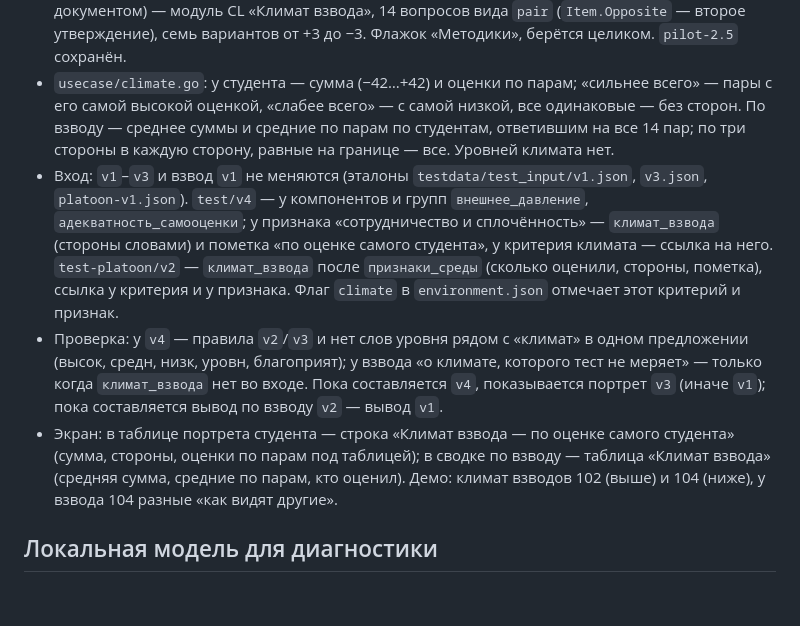
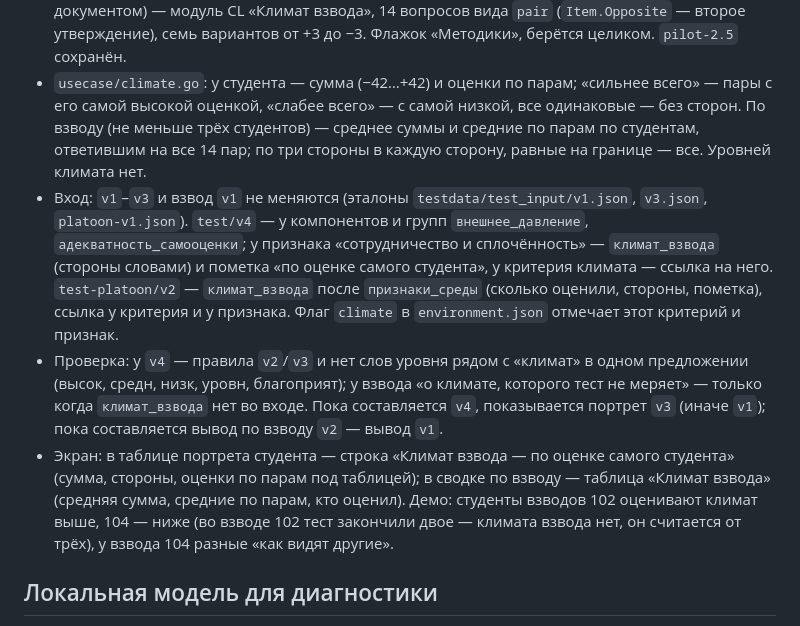
Before and after one commit to msrychagov/I-Concept, a Markdown page: README.md, the part around the change. Rendered like a GitHub page; blank space fills up the shorter version.

Commit message:
[docs]: climate of a platoon of three students at least

```diff
--- a/README.md
+++ b/README.md
@@ -660,7 +660,7 @@ JSON-запросы требуют `Content-Type: application/json`. Неизв
   (`Item.Opposite` — второе утверждение), семь вариантов от +3 до −3. Флажок «Методики», берётся целиком. `pilot-2.5`
   сохранён.
 - `usecase/climate.go`: у студента — сумма (−42…+42) и оценки по парам; «сильнее всего» — пары с его самой высокой
-  оценкой, «слабее всего» — с самой низкой, все одинаковые — без сторон. По взводу — среднее суммы и средние по парам по
+  оценкой, «слабее всего» — с самой низкой, все одинаковые — без сторон. По взводу (не меньше трёх студентов) — среднее суммы и средние по парам по
   студентам, ответившим на все 14 пар; по три стороны в каждую сторону, равные на границе — все. Уровней климата нет.
 - Вход: `v1`–`v3` и взвод `v1` не меняются (эталоны `testdata/test_input/v1.json`, `v3.json`, `platoon-v1.json`). `test/v4`
   — у компонентов и групп `внешнее_давление`, `адекватность_самооценки`; у признака «сотрудничество и сплочённость» —
@@ -671,8 +671,9 @@ JSON-запросы требуют `Content-Type: application/json`. Неизв
   благоприят); у взвода «о климате, которого тест не меряет» — только когда `климат_взвода` нет во входе. Пока
   составляется `v4`, показывается портрет `v3` (иначе `v1`); пока составляется вывод по взводу `v2` — вывод `v1`.
 - Экран: в таблице портрета студента — строка «Климат взвода — по оценке самого студента» (сумма, стороны, оценки по парам
-  под таблицей); в сводке по взводу — таблица «Климат взвода» (средняя сумма, средние по парам, кто оценил). Демо: климат
-  взводов 102 (выше) и 104 (ниже), у взвода 104 разные «как видят другие».
+  под таблицей); в сводке по взводу — таблица «Климат взвода» (средняя сумма, средние по парам, кто оценил). Демо: студенты
+  взводов 102 оценивают климат выше, 104 — ниже (во взводе 102 тест закончили двое — климата взвода нет, он считается от трёх),
+  у взвода 104 разные «как видят другие».
 
 ## Локальная модель для диагностики
 
```
